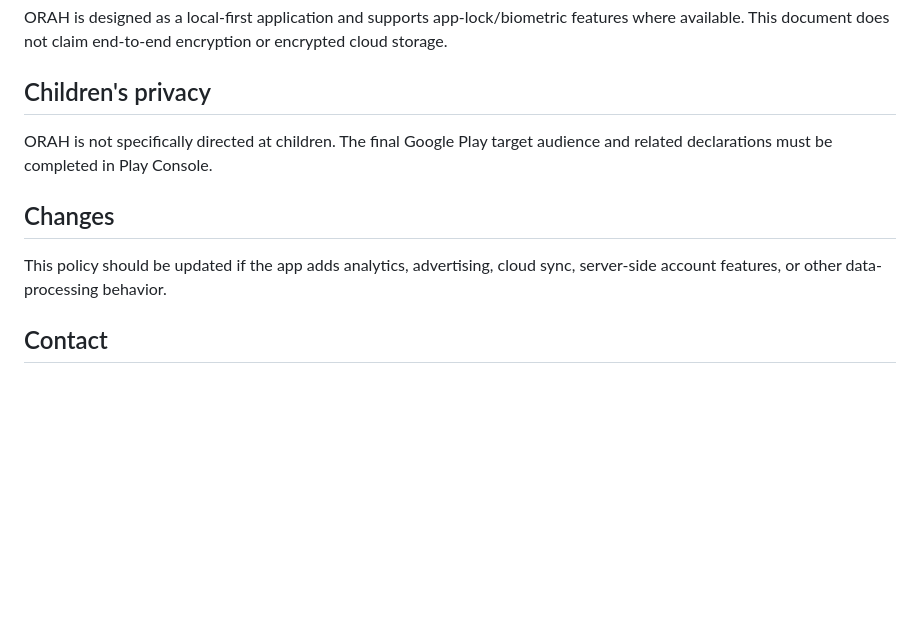
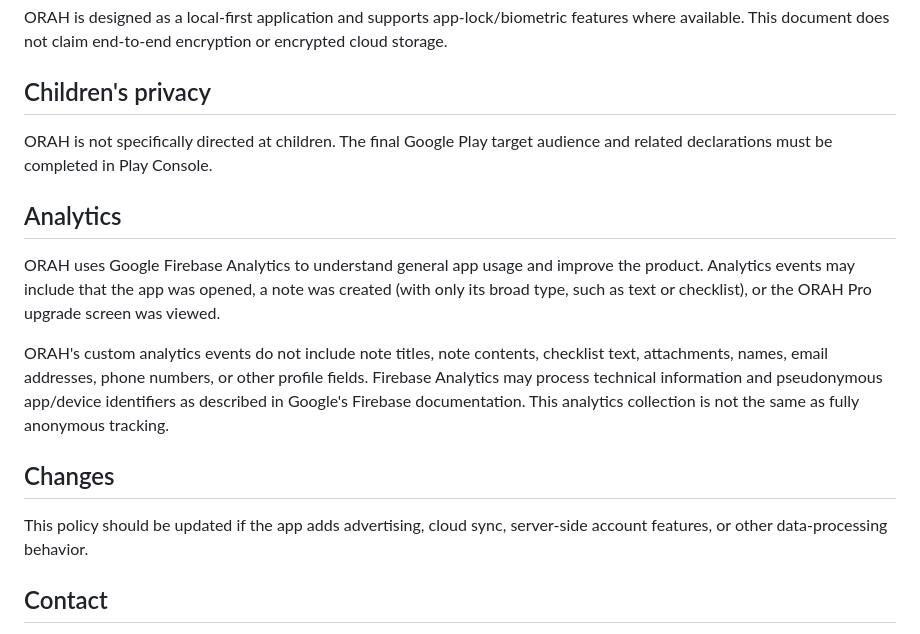
Before and after one commit to scmbyabhinav/nova-notes, a Markdown page: PRIVACY_POLICY.md, the part around one of its changes. Drawn GitHub-style; blank space fills up the shorter version.

Commit message:
docs: disclose anonymous Firebase analytics

```diff
--- a/PRIVACY_POLICY.md
+++ b/PRIVACY_POLICY.md
@@ -76,10 +76,24 @@ or encrypted cloud storage.
 ORAH is not specifically directed at children. The final Google Play target
 audience and related declarations must be completed in Play Console.
 
+## Analytics
+
+ORAH uses Google Firebase Analytics to understand general app usage and improve
+the product. Analytics events may include that the app was opened, a note was
+created (with only its broad type, such as text or checklist), or the ORAH Pro
+upgrade screen was viewed.
+
+ORAH's custom analytics events do not include note titles, note contents,
+checklist text, attachments, names, email addresses, phone numbers, or other
+profile fields. Firebase Analytics may process technical information and
+pseudonymous app/device identifiers as described in Google's Firebase
+documentation. This analytics collection is not the same as fully anonymous
+tracking.
+
 ## Changes
 
-This policy should be updated if the app adds analytics, advertising, cloud
-sync, server-side account features, or other data-processing behavior.
+This policy should be updated if the app adds advertising, cloud sync,
+server-side account features, or other data-processing behavior.
 
 ## Contact
 
```
Also changed, not shown: other parts of PRIVACY_POLICY.md (+1 -1 lines).
